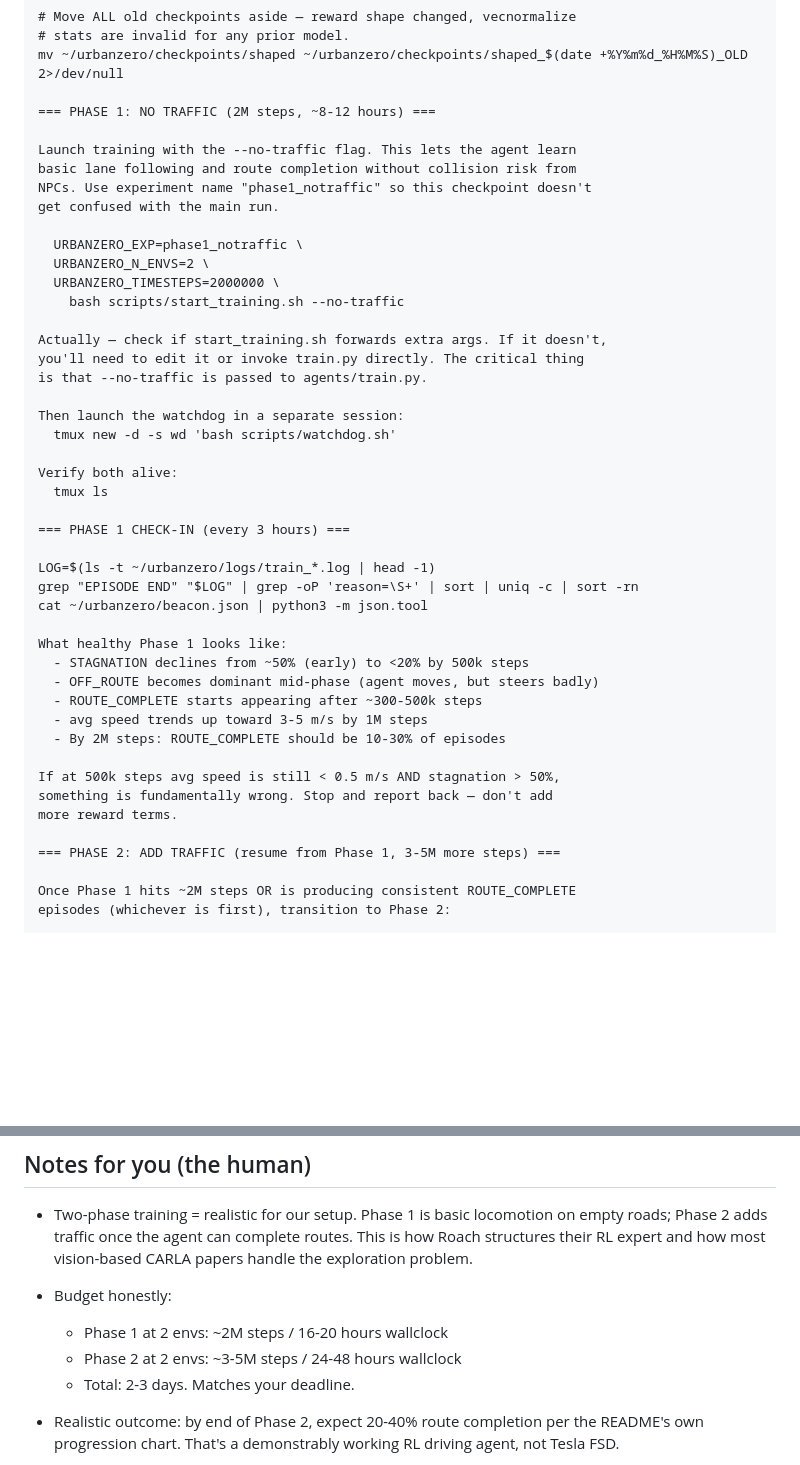
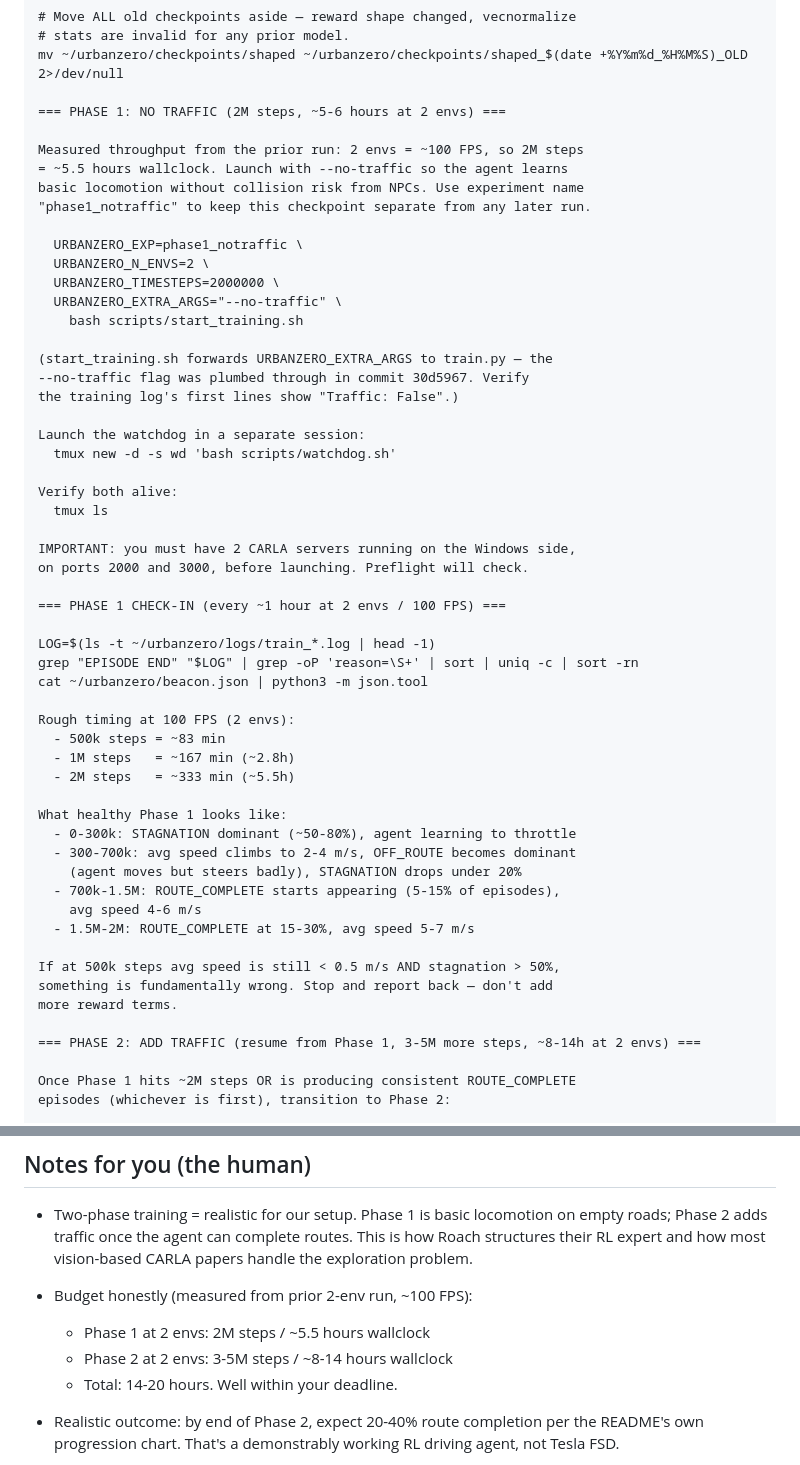
Before and after one commit to AadityaMishra1/UrbanZero, a Markdown page: PC_CLAUDE_PROMPT.md, 2 parts joined by grey strips. Drawn GitHub-style; blank space fills up the shorter version.

Commit message:
recalibrate runbook timings for measured 2-env throughput (~100 FPS)
Prior text assumed ~50 FPS single-env timings. Measured from commit
c625ef4's 30-min clean run: 172k steps / 30 min = 100 FPS at 2 envs.
Updated:
  - Phase 1 (2M steps): 8-12h -> 5.5h
  - Phase 2 (3-5M steps): 24-48h -> 8-14h
  - Total curriculum: 2-3 days -> 14-20 hours

Also corrected the Phase 1 launch command to use URBANZERO_EXTRA_ARGS
(the env var commit 30d5967 added) instead of positional args, which
would have been interpreted as a checkpoint path.

Added a check-in frequency note (every ~1 hour) and a rough timing
chart so the human can eyeball where the run should be at each check.

Sanity-check of the 2-env config against agents/train.py:
  - batch_size = 64 * n_envs = 128           OK
  - n_steps = 512 (still 512 for n<=2)       OK
  - save_freq = 25000 steps (50000//2)       OK
  - eval_freq = 10000 steps (20000//2)       OK
  - worker_seed = base_seed + rank           OK
  - port = base_port + rank*1000 (2000,3000) OK
  - TM port = port + 6000 + PID%1000         OK (distinct worker PIDs)
No config changes needed — the 2-env path was already correct end
to end, just the runbook's human-facing budget numbers were stale.

https://claude.ai/code/session_01MgKs6kYSdG9EjFYDkGAiKv

```diff
--- a/PC_CLAUDE_PROMPT.md
+++ b/PC_CLAUDE_PROMPT.md
@@ -47,46 +47,56 @@ pkill -9 -f agents/train.py 2>/dev/null
 # stats are invalid for any prior model.
 mv ~/urbanzero/checkpoints/shaped ~/urbanzero/checkpoints/shaped_$(date +%Y%m%d_%H%M%S)_OLD 2>/dev/null
 
-=== PHASE 1: NO TRAFFIC (2M steps, ~8-12 hours) ===
+=== PHASE 1: NO TRAFFIC (2M steps, ~5-6 hours at 2 envs) ===
 
-Launch training with the --no-traffic flag. This lets the agent learn
-basic lane following and route completion without collision risk from
-NPCs. Use experiment name "phase1_notraffic" so this checkpoint doesn't
-get confused with the main run.
+Measured throughput from the prior run: 2 envs = ~100 FPS, so 2M steps
+= ~5.5 hours wallclock. Launch with --no-traffic so the agent learns
+basic locomotion without collision risk from NPCs. Use experiment name
+"phase1_notraffic" to keep this checkpoint separate from any later run.
 
   URBANZERO_EXP=phase1_notraffic \
   URBANZERO_N_ENVS=2 \
   URBANZERO_TIMESTEPS=2000000 \
-    bash scripts/start_training.sh --no-traffic
+  URBANZERO_EXTRA_ARGS="--no-traffic" \
+    bash scripts/start_training.sh
 
-Actually — check if start_training.sh forwards extra args. If it doesn't,
-you'll need to edit it or invoke train.py directly. The critical thing
-is that --no-traffic is passed to agents/train.py.
+(start_training.sh forwards URBANZERO_EXTRA_ARGS to train.py — the
+--no-traffic flag was plumbed through in commit 30d5967. Verify
+the training log's first lines show "Traffic: False".)
 
-Then launch the watchdog in a separate session:
+Launch the watchdog in a separate session:
   tmux new -d -s wd 'bash scripts/watchdog.sh'
 
 Verify both alive:
   tmux ls
 
-=== PHASE 1 CHECK-IN (every 3 hours) ===
+IMPORTANT: you must have 2 CARLA servers running on the Windows side,
+on ports 2000 and 3000, before launching. Preflight will check.
+
+=== PHASE 1 CHECK-IN (every ~1 hour at 2 envs / 100 FPS) ===
 
 LOG=$(ls -t ~/urbanzero/logs/train_*.log | head -1)
 grep "EPISODE END" "$LOG" | grep -oP 'reason=\S+' | sort | uniq -c | sort -rn
 cat ~/urbanzero/beacon.json | python3 -m json.tool
 
+Rough timing at 100 FPS (2 envs):
+  - 500k steps = ~83 min
+  - 1M steps   = ~167 min (~2.8h)
+  - 2M steps   = ~333 min (~5.5h)
+
 What healthy Phase 1 looks like:
-  - STAGNATION declines from ~50% (early) to <20% by 500k steps
-  - OFF_ROUTE becomes dominant mid-phase (agent moves, but steers badly)
-  - ROUTE_COMPLETE starts appearing after ~300-500k steps
-  - avg speed trends up toward 3-5 m/s by 1M steps
-  - By 2M steps: ROUTE_COMPLETE should be 10-30% of episodes
+  - 0-300k: STAGNATION dominant (~50-80%), agent learning to throttle
+  - 300-700k: avg speed climbs to 2-4 m/s, OFF_ROUTE becomes dominant
+    (agent moves but steers badly), STAGNATION drops under 20%
+  - 700k-1.5M: ROUTE_COMPLETE starts appearing (5-15% of episodes),
+    avg speed 4-6 m/s
+  - 1.5M-2M: ROUTE_COMPLETE at 15-30%, avg speed 5-7 m/s
 
 If at 500k steps avg speed is still < 0.5 m/s AND stagnation > 50%,
 something is fundamentally wrong. Stop and report back — don't add
 more reward terms.
 
-=== PHASE 2: ADD TRAFFIC (resume from Phase 1, 3-5M more steps) ===
+=== PHASE 2: ADD TRAFFIC (resume from Phase 1, 3-5M more steps, ~8-14h at 2 envs) ===
 
 Once Phase 1 hits ~2M steps OR is producing consistent ROUTE_COMPLETE
 episodes (whichever is first), transition to Phase 2:
@@ -159,10 +169,10 @@ Paste the output. Don't analyze, don't propose fixes. Just paste.
   and how most vision-based CARLA papers handle the exploration
   problem.
 
-- Budget honestly:
-  - Phase 1 at 2 envs: ~2M steps / 16-20 hours wallclock
-  - Phase 2 at 2 envs: ~3-5M steps / 24-48 hours wallclock
-  - Total: 2-3 days. Matches your deadline.
+- Budget honestly (measured from prior 2-env run, ~100 FPS):
+  - Phase 1 at 2 envs: 2M steps / ~5.5 hours wallclock
+  - Phase 2 at 2 envs: 3-5M steps / ~8-14 hours wallclock
+  - Total: 14-20 hours. Well within your deadline.
 
 - Realistic outcome: by end of Phase 2, expect 20-40% route completion
   per the README's own progression chart. That's a demonstrably
```
